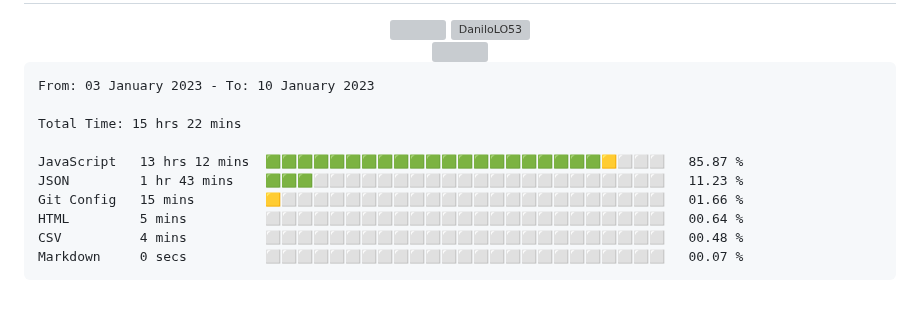
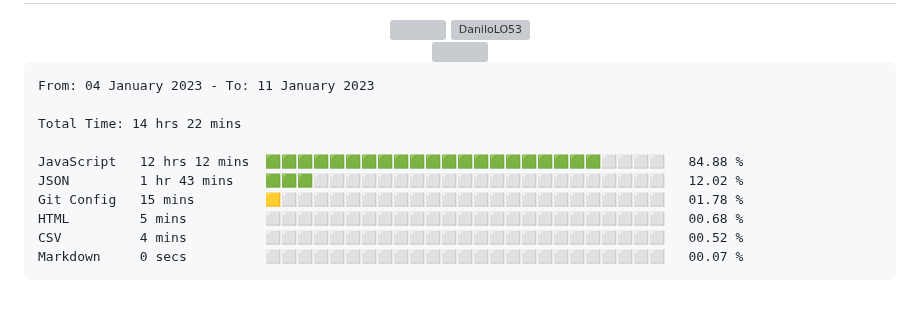
Before and after one commit to DaniloLO53/DaniloLO53, a Markdown page: README.md, the part around the change. Rendered like a GitHub page; grey boxes are pictures that could not be loaded.

Commit message:
Updated waka-readme graph with new metrics

````diff
--- a/README.md
+++ b/README.md
@@ -89,15 +89,15 @@
 <!--START_SECTION:waka-->
 
 ```text
-From: 03 January 2023 - To: 10 January 2023
+From: 04 January 2023 - To: 11 January 2023
 
-Total Time: 15 hrs 22 mins
+Total Time: 14 hrs 22 mins
 
-JavaScript   13 hrs 12 mins  🟩🟩🟩🟩🟩🟩🟩🟩🟩🟩🟩🟩🟩🟩🟩🟩🟩🟩🟩🟩🟩🟨⬜⬜⬜   85.87 %
-JSON         1 hr 43 mins    🟩🟩🟩⬜⬜⬜⬜⬜⬜⬜⬜⬜⬜⬜⬜⬜⬜⬜⬜⬜⬜⬜⬜⬜⬜   11.23 %
-Git Config   15 mins         🟨⬜⬜⬜⬜⬜⬜⬜⬜⬜⬜⬜⬜⬜⬜⬜⬜⬜⬜⬜⬜⬜⬜⬜⬜   01.66 %
-HTML         5 mins          ⬜⬜⬜⬜⬜⬜⬜⬜⬜⬜⬜⬜⬜⬜⬜⬜⬜⬜⬜⬜⬜⬜⬜⬜⬜   00.64 %
-CSV          4 mins          ⬜⬜⬜⬜⬜⬜⬜⬜⬜⬜⬜⬜⬜⬜⬜⬜⬜⬜⬜⬜⬜⬜⬜⬜⬜   00.48 %
+JavaScript   12 hrs 12 mins  🟩🟩🟩🟩🟩🟩🟩🟩🟩🟩🟩🟩🟩🟩🟩🟩🟩🟩🟩🟩🟩⬜⬜⬜⬜   84.88 %
+JSON         1 hr 43 mins    🟩🟩🟩⬜⬜⬜⬜⬜⬜⬜⬜⬜⬜⬜⬜⬜⬜⬜⬜⬜⬜⬜⬜⬜⬜   12.02 %
+Git Config   15 mins         🟨⬜⬜⬜⬜⬜⬜⬜⬜⬜⬜⬜⬜⬜⬜⬜⬜⬜⬜⬜⬜⬜⬜⬜⬜   01.78 %
+HTML         5 mins          ⬜⬜⬜⬜⬜⬜⬜⬜⬜⬜⬜⬜⬜⬜⬜⬜⬜⬜⬜⬜⬜⬜⬜⬜⬜   00.68 %
+CSV          4 mins          ⬜⬜⬜⬜⬜⬜⬜⬜⬜⬜⬜⬜⬜⬜⬜⬜⬜⬜⬜⬜⬜⬜⬜⬜⬜   00.52 %
 Markdown     0 secs          ⬜⬜⬜⬜⬜⬜⬜⬜⬜⬜⬜⬜⬜⬜⬜⬜⬜⬜⬜⬜⬜⬜⬜⬜⬜   00.07 %
 ```
 
````
